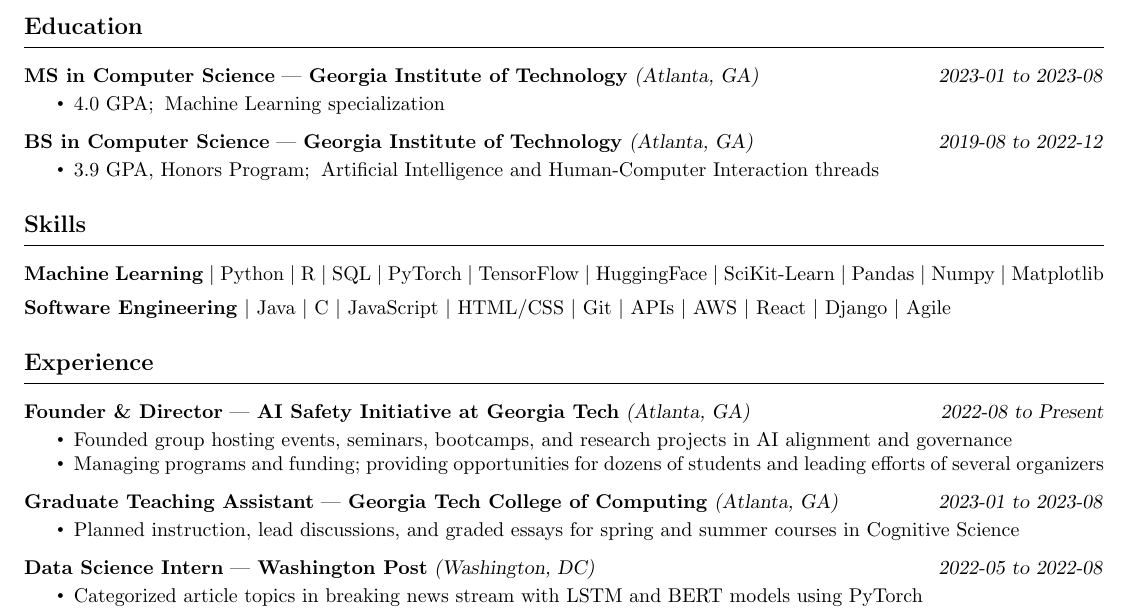
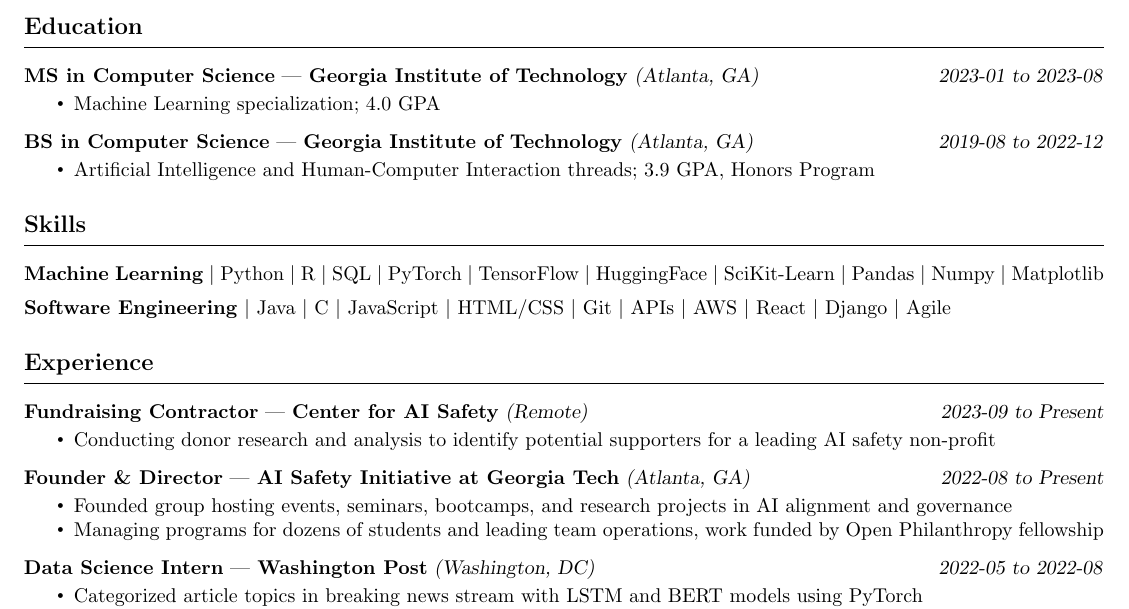
Before and after one commit to gauravsett/website, a LaTeX CV (assets/resume.tex): part of the page, cut so that both start at the same text. Compiled offline with pdfLaTeX.

Commit message:
Update resume

```diff
--- a/assets/resume.tex
+++ b/assets/resume.tex
@@ -54,8 +54,7 @@
     {2023-01}
     {2023-08}
 \begin{itemize}
-    \item 4.0 GPA;\:
-        Machine Learning specialization
+    \item Machine Learning specialization; 4.0 GPA
 \end{itemize}
 
 \resumeSubHeading
@@ -108,6 +106,16 @@
 \resumeHeading{Experience \vspace{-2.5pt}}
 
 \resumeSubHeading
+    {Fundraising Contractor}
+    {Center for AI Safety}
+    {Remote}
+    {2023-09}
+    {Present}
+\begin{itemize}
+    \item Conducting donor research and analysis to identify potential supporters for a leading AI safety non-profit
+\end{itemize}
+
+\resumeSubHeading
     {Founder \& Director}
     {AI Safety Initiative at Georgia Tech}
     {Atlanta, GA}
@@ -115,18 +123,18 @@
     {Present}
 \begin{itemize}
     \item Founded group hosting events, seminars, bootcamps, and research projects in AI alignment and governance
-    \item Managing programs and funding; providing opportunities for dozens of students and leading efforts of several organizers
+    \item Managing programs for dozens of students and leading team operations, work funded by Open Philanthropy fellowship
 \end{itemize}
 
-\resumeSubHeading
-    {Graduate Teaching Assistant}
-    {Georgia Tech College of Computing}
-    {Atlanta, GA}
-    {2023-01}
-    {2023-08}
-\begin{itemize}
-    \item Planned instruction, lead discussions, and graded essays for spring and summer courses in Cognitive Science
-\end{itemize}
+% \resumeSubHeading
+%     {Graduate Teaching Assistant}
+%     {Georgia Tech College of Computing}
+%     {Atlanta, GA}
+%     {2023-01}
+%     {2023-08}
+% \begin{itemize}
+%     \item Planned instruction, lead discussions, and graded essays for spring and summer courses in Cognitive Science
+% \end{itemize}
 
 \resumeSubHeading
     {Data Science Intern}
```
Also changed, not shown: assets/resume.pdf, assets/resume.tex (3 more changed lines).
